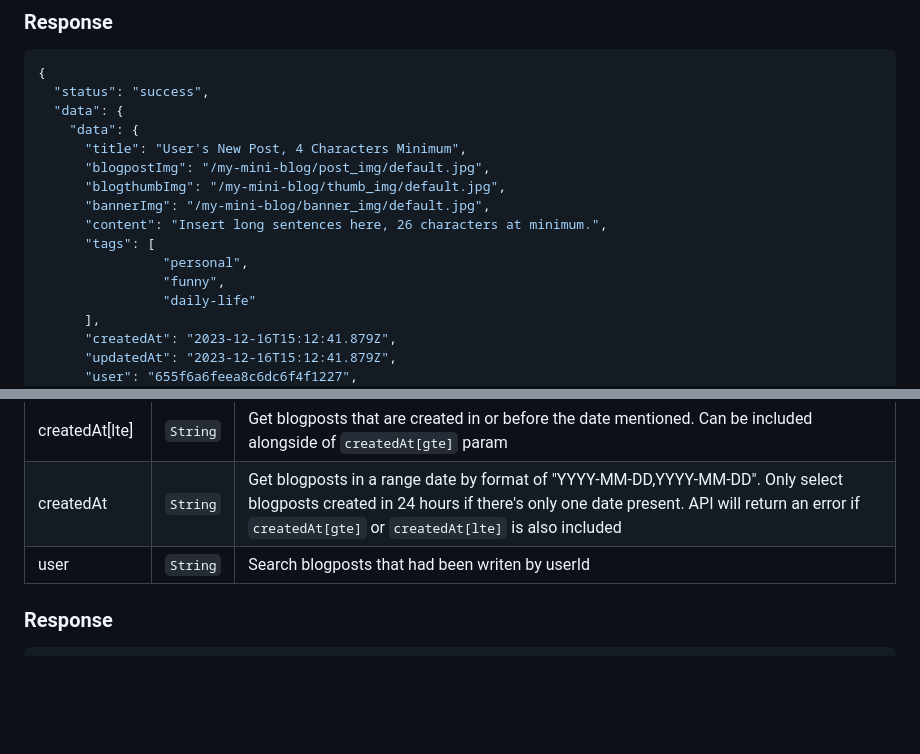
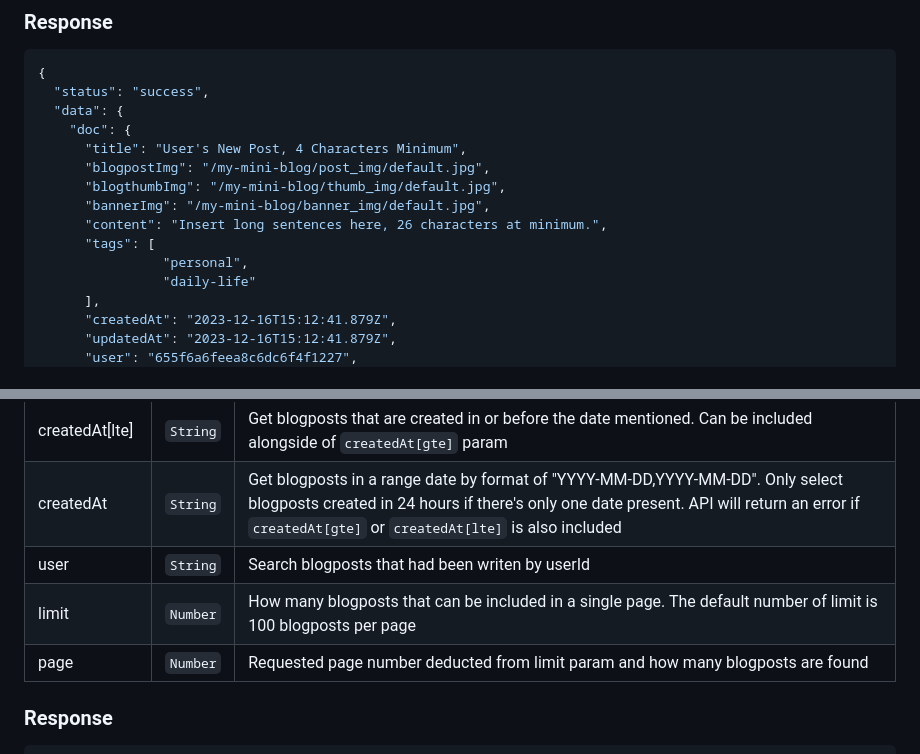
Before and after one commit to idlionora/my-mini-blog-api, a Markdown page: README.md, 2 parts joined by grey strips. GitHub-like rendering; blank space fills up the shorter version.

````diff
--- a/README.md
+++ b/README.md
@@ -81,7 +81,7 @@ POST /api/v1/blogposts
 {
   "status": "success",
   "data": {
-    "data": {
+    "doc": {
       "title": "User's New Post, 4 Characters Minimum",
       "blogpostImg": "/my-mini-blog/post_img/default.jpg",
       "blogthumbImg": "/my-mini-blog/thumb_img/default.jpg",
@@ -89,7 +89,6 @@ POST /api/v1/blogposts
       "content": "Insert long sentences here, 26 characters at minimum.",
       "tags": [
                 "personal",
-                "funny",
                 "daily-life"
       ],
       "createdAt": "2023-12-16T15:12:41.879Z",
@@ -118,6 +117,9 @@ Get all active blogposts that had been created before. The response is sorted by
 |createdAt[lte]|`String`|Get blogposts that are created in or before the date mentioned. Can be included alongside of `createdAt[gte]` param|
 |createdAt|`String`|Get blogposts in a range date by format of "YYYY-MM-DD,YYYY-MM-DD". Only select blogposts created in 24 hours if there's only one date present. API will return an error if `createdAt[gte]` or `createdAt[lte]` is also included|
 |user|`String`|Search blogposts that had been writen by userId|
+|limit|`Number`|How many blogposts that can be included in a single page. The default number of limit is 100 blogposts per page|
+|page|`Number`|Requested page number deducted from limit param and how many blogposts are found|
+
 
 ### Response
 ```JSON
````
Also changed, not shown: other parts of README.md (+53 -3 lines).
